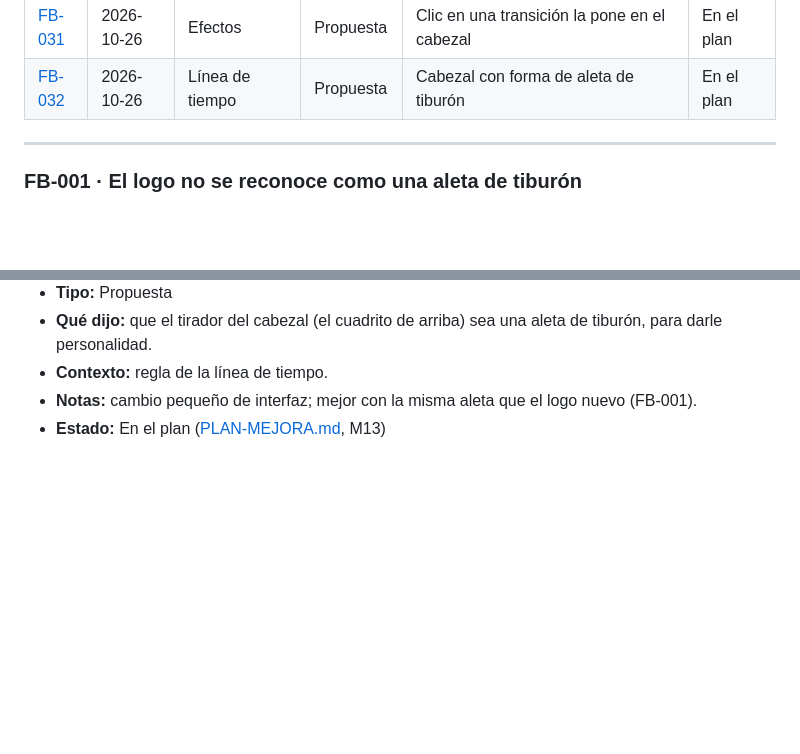
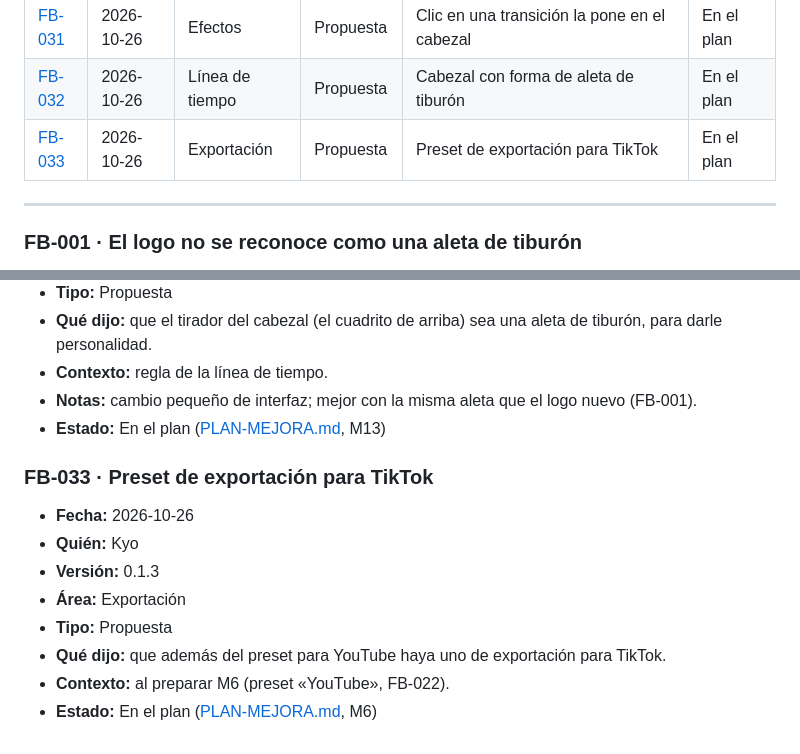
Before and after one commit to KyoSharkCode/SharkCut, a Markdown page: docs/feedback/FEEDBACK.md, 2 parts joined by grey strips. Drawn GitHub-style; blank space fills up the shorter version.

Commit message:
Feedback: FB-033, preset de exportación para TikTok (M6)
Co-Authored-By: Claude Opus 5.5 <noreply@anthropic.com>
Claude-Session: https://claude.ai/code/session_0191TMxm1A2J4sTZh1zqK7xq

```diff
--- a/docs/feedback/FEEDBACK.md
+++ b/docs/feedback/FEEDBACK.md
@@ -36,6 +36,7 @@ Formato y estados: ver [README.md](README.md).
 | [FB-030](#fb-030) | 2026-10-26 | Línea de tiempo | Error | El cabezal no llega al final exacto de los clips | En el plan |
 | [FB-031](#fb-031) | 2026-10-26 | Efectos | Propuesta | Clic en una transición la pone en el cabezal | En el plan |
 | [FB-032](#fb-032) | 2026-10-26 | Línea de tiempo | Propuesta | Cabezal con forma de aleta de tiburón | En el plan |
+| [FB-033](#fb-033) | 2026-10-26 | Exportación | Propuesta | Preset de exportación para TikTok | En el plan |
 
 ---
 
@@ -493,3 +494,14 @@ Formato y estados: ver [README.md](README.md).
 - **Contexto:** regla de la línea de tiempo.
 - **Notas:** cambio pequeño de interfaz; mejor con la misma aleta que el logo nuevo (FB-001).
 - **Estado:** En el plan ([PLAN-MEJORA.md](PLAN-MEJORA.md), M13)
+
+<a id="fb-033"></a>
+### FB-033 · Preset de exportación para TikTok
+- **Fecha:** 2026-10-26
+- **Quién:** Kyo
+- **Versión:** 0.1.3
+- **Área:** Exportación
+- **Tipo:** Propuesta
+- **Qué dijo:** que además del preset para YouTube haya uno de exportación para TikTok.
+- **Contexto:** al preparar M6 (preset «YouTube», FB-022).
+- **Estado:** En el plan ([PLAN-MEJORA.md](PLAN-MEJORA.md), M6)
```
Also changed, not shown: docs/feedback/PLAN-MEJORA.md (+7 -4 lines).
